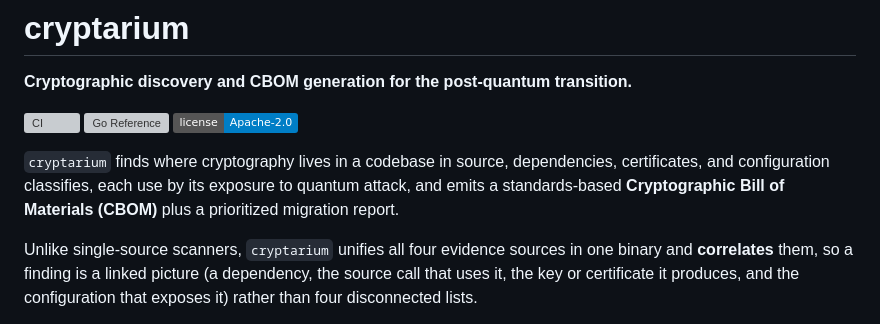
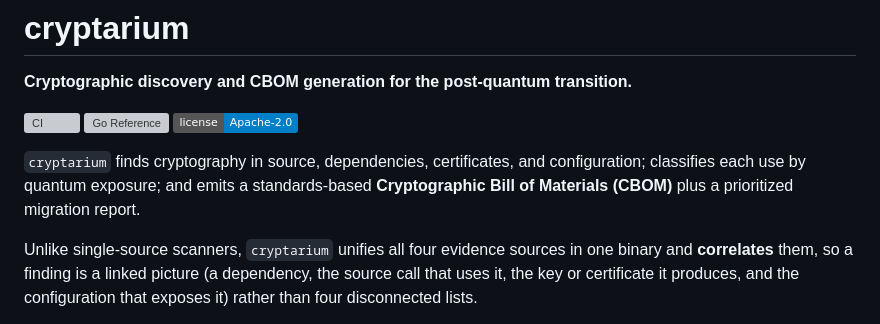
Before and after one commit to sgoveia/cryptarium, a Markdown page: README.md, the part around the change. Rendered like a GitHub page; badges without logos; grey boxes are pictures that could not be loaded.

Commit message:
docs(readme): tighten opening sentence
Co-authored-by: Cursor <cursoragent@cursor.com>

```diff
--- a/README.md
+++ b/README.md
@@ -6,7 +6,7 @@
 [![Go Reference](https://pkg.go.dev/badge/github.com/sgoveia/cryptarium.svg)](https://pkg.go.dev/github.com/sgoveia/cryptarium)
 [![License](https://img.shields.io/badge/license-Apache--2.0-blue.svg)](LICENSE)
 
-`cryptarium` finds where cryptography lives in a codebase in source, dependencies, certificates, and configuration classifies, each use by its exposure to quantum attack, and emits a standards-based **Cryptographic Bill of Materials (CBOM)** plus a prioritized migration report.
+`cryptarium` finds cryptography in source, dependencies, certificates, and configuration; classifies each use by quantum exposure; and emits a standards-based **Cryptographic Bill of Materials (CBOM)** plus a prioritized migration report.
 
 Unlike single-source scanners, `cryptarium` unifies all four evidence sources in one binary and **correlates** them, so a finding is a linked picture (a dependency, the source call that uses it, the key or certificate it produces, and the configuration that exposes it) rather than four disconnected lists.
 
```
